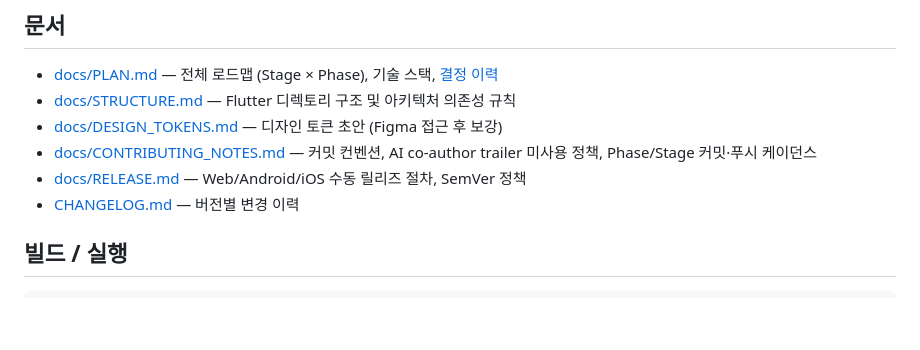
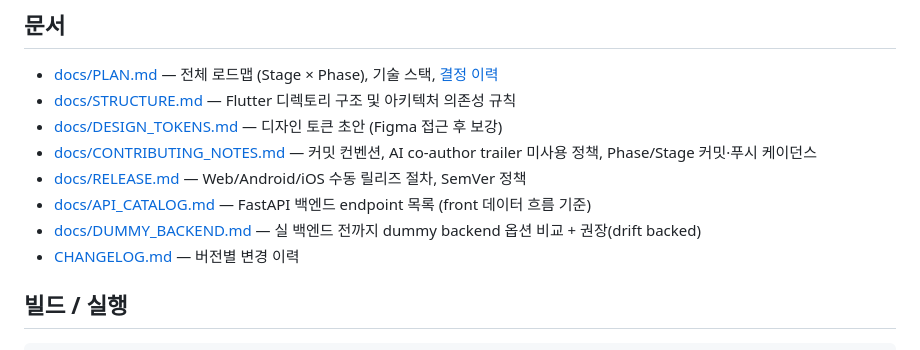
Before and after one commit to barmi/oncare-flutter, a Markdown page: README.md, the part around the change. Drawn GitHub-style; blank space fills up the shorter version.

Commit message:
docs: link API_CATALOG + DUMMY_BACKEND from README
The README's docs list was missing the two new backend docs because
the previous edit hit a stale file-read state. Adding them now.

```diff
--- a/README.md
+++ b/README.md
@@ -12,6 +12,8 @@
 - [docs/DESIGN_TOKENS.md](./docs/DESIGN_TOKENS.md) — 디자인 토큰 초안 (Figma 접근 후 보강)
 - [docs/CONTRIBUTING_NOTES.md](./docs/CONTRIBUTING_NOTES.md) — 커밋 컨벤션, AI co-author trailer 미사용 정책, Phase/Stage 커밋·푸시 케이던스
 - [docs/RELEASE.md](./docs/RELEASE.md) — Web/Android/iOS 수동 릴리즈 절차, SemVer 정책
+- [docs/API_CATALOG.md](./docs/API_CATALOG.md) — FastAPI 백엔드 endpoint 목록 (front 데이터 흐름 기준)
+- [docs/DUMMY_BACKEND.md](./docs/DUMMY_BACKEND.md) — 실 백엔드 전까지 dummy backend 옵션 비교 + 권장(drift backed)
 - [CHANGELOG.md](./CHANGELOG.md) — 버전별 변경 이력
 
 ## 빌드 / 실행
```
